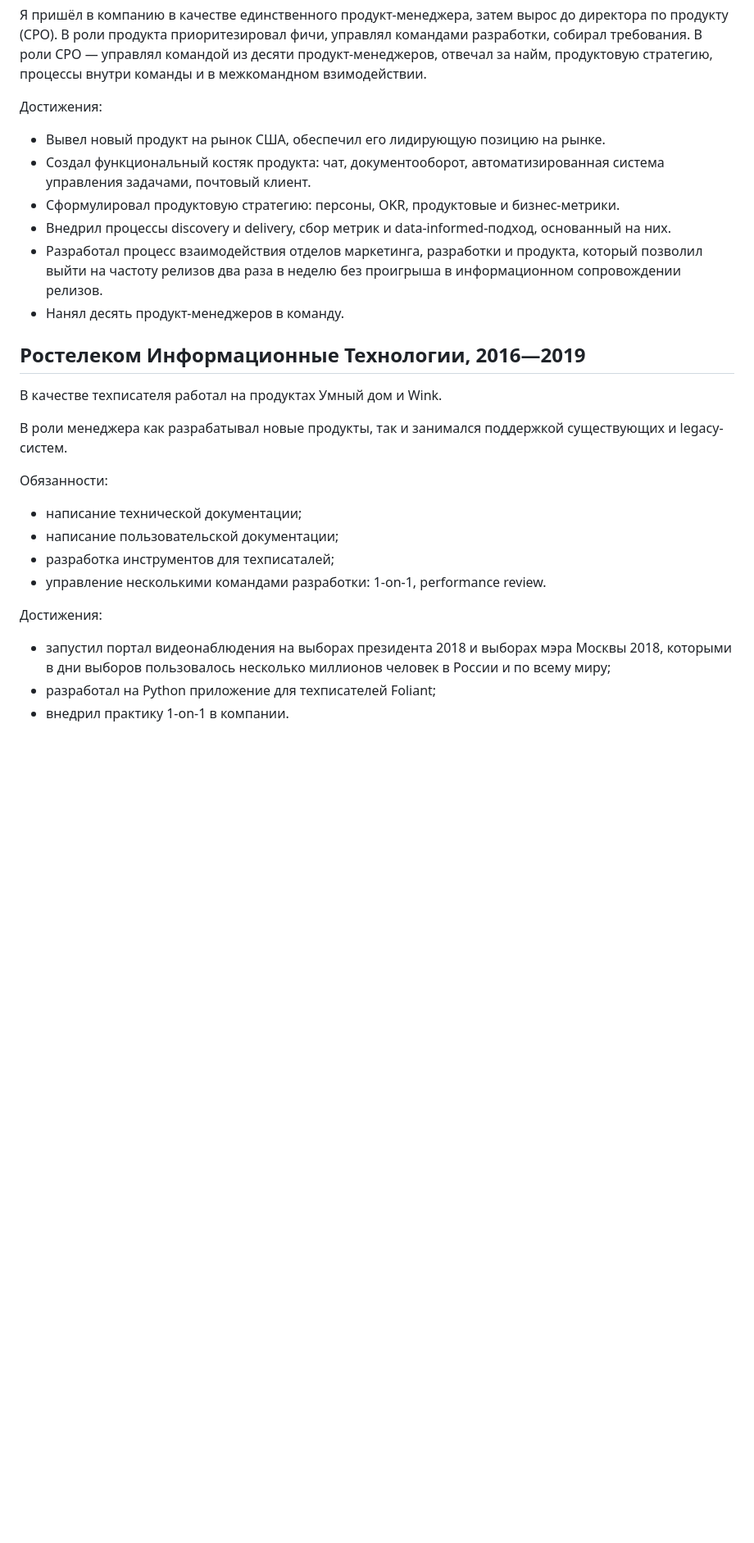
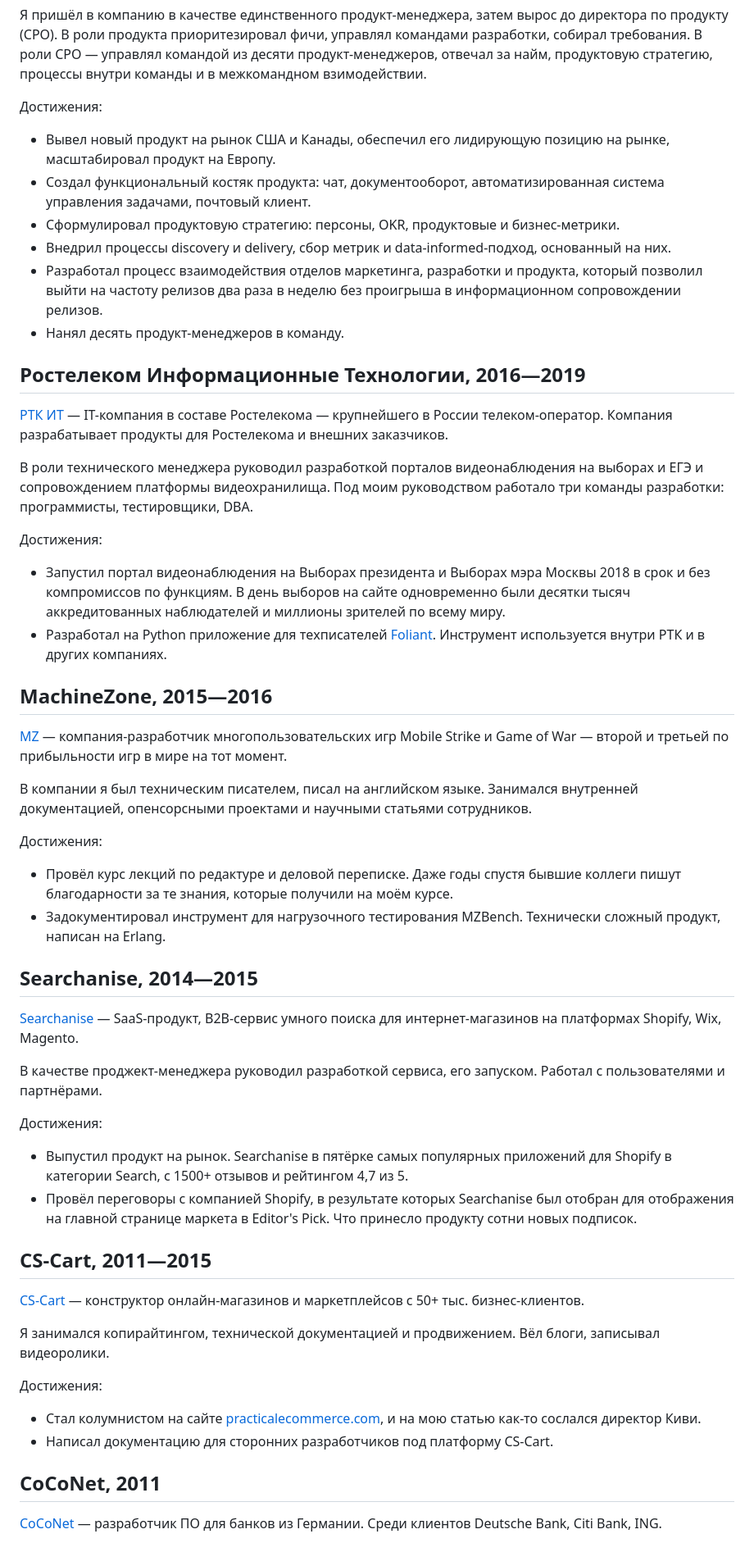
Before and after one commit to moigagoo/moigagoo.github.io, a Markdown page: src/ru.md, the part around one of its changes. Shown at 82% size. Drawn GitHub-style; blank space fills up the shorter version.

Commit message:
Complete the CV in Russian.

```diff
--- a/src/ru.md
+++ b/src/ru.md
@@ -34,7 +34,7 @@ Doumo — продуктовая компания из Нью-Йорка, раз
 
 Достижения:
 
--   Вывел новый продукт на рынок США, обеспечил его лидирующую позицию на рынке.
+-   Вывел новый продукт на рынок США и Канады, обеспечил его лидирующую позицию на рынке, масштабировал продукт на Европу.
 -   Создал функциональный костяк продукта: чат, документооборот, автоматизированная система управления задачами, почтовый клиент.
 -   Сформулировал продуктовую стратегию: персоны, OKR, продуктовые и бизнес-метрики.
 -   Внедрил процессы discovery и delivery, сбор метрик и data-informed-подход, основанный на них.
@@ -44,19 +44,53 @@ Doumo — продуктовая компания из Нью-Йорка, раз
 
 ## Ростелеком Информационные Технологии, 2016—2019
 
-В качестве техписателя работал на продуктах Умный дом и Wink.
+[РТК ИТ](https://rtkit.ru) — IT-компания в составе Ростелекома — крупнейшего в России телеком-оператор. Компания разрабатывает продукты для Ростелекома и внешних заказчиков.
 
-В роли менеджера как разрабатывал новые продукты, так и занимался поддержкой существующих и legacy-систем.
-
-Обязанности:
-
--   написание технической документации;
--   написание пользовательской документации;
--   разработка инструментов для техписаталей;
--   управление несколькими командами разработки: 1-on-1, performance review.
+В роли технического менеджера руководил разработкой порталов видеонаблюдения на выборах и ЕГЭ и сопровождением платформы видеохранилища. Под моим руководством работало три команды разработки: программисты, тестировщики, DBA.
 
 Достижения:
 
--   запустил портал видеонаблюдения на выборах президента 2018 и выборах мэра Москвы 2018, которыми в дни выборов пользовалось несколько миллионов человек в России и по всему миру;
--   разработал на Python приложение для техписателей Foliant;
--   внедрил практику 1-on-1 в компании.
+-   Запустил портал видеонаблюдения на Выборах президента и Выборах мэра Москвы 2018 в срок и без компромиссов по функциям. В день выборов на сайте одновременно были десятки тысяч аккредитованных наблюдателей и миллионы зрителей по всему миру.
+-   Разработал на Python приложение для техписателей [Foliant](https://foliant-docs.github.io/). Инструмент используется внутри РТК и в других компаниях.
+
+
+## MachineZone, 2015—2016
+
+[MZ](https://www.mz.com/) — компания-разработчик многопользовательских игр Mobile Strike и Game of War — второй и третьей по прибыльности игр в мире на тот момент.
+
+В компании я был техническим писателем, писал на английском языке. Занимался внутренней документацией, опенсорсными проектами и научными статьями сотрудников.
+
+Достижения:
+
+-   Провёл курс лекций по редактуре и деловой переписке. Даже годы спустя бывшие коллеги пишут благодарности за те знания, которые получили на моём курсе.
+-   Задокументировал инструмент для нагрузочного тестирования MZBench. Технически сложный продукт, написан на Erlang.
+
+
+## Searchanise, 2014—2015
+
+[Searchanise](https://searchanise.io/) — SaaS-продукт, B2B-сервис умного поиска для интернет-магазинов на платформах Shopify, Wix, Magento.
+
+В качестве проджект-менеджера руководил разработкой сервиса, его запуском. Работал с пользователями и партнёрами.
+
+Достижения:
+
+-   Выпустил продукт на рынок. Searchanise в пятёрке самых популярных приложений для Shopify в категории Search, с 1500+ отзывов и рейтингом 4,7 из 5.
+-   Провёл переговоры с компанией Shopify, в результате которых Searchanise был отобран для отображения на главной странице маркета в Editor's Pick. Что принесло продукту сотни новых подписок.
+
+
+## CS-Cart, 2011—2015
+
+[CS-Cart](https://cs-cart.com) — конструктор онлайн-магазинов и маркетплейсов с 50+ тыс. бизнес-клиентов.
+
+Я занимался копирайтингом, технической документацией и продвижением. Вёл блоги, записывал видеоролики.
+
+Достижения:
+
+-   Стал колумнистом на сайте [practicalecommerce.com](https://practicalecommerce.com), и на мою статью как-то сослался директор Киви.
+-   Написал документацию для сторонних разработчиков под платформу CS-Cart.
+
+
+## CoCoNet, 2011
+
+[CoCoNet](https://www.coconet.de/en/) — разработчик ПО для банков из Германии. Среди клиентов Deutsche Bank, Citi Bank, ING.
+
```
Also changed, not shown: other parts of src/ru.md (+6 -1 lines).
